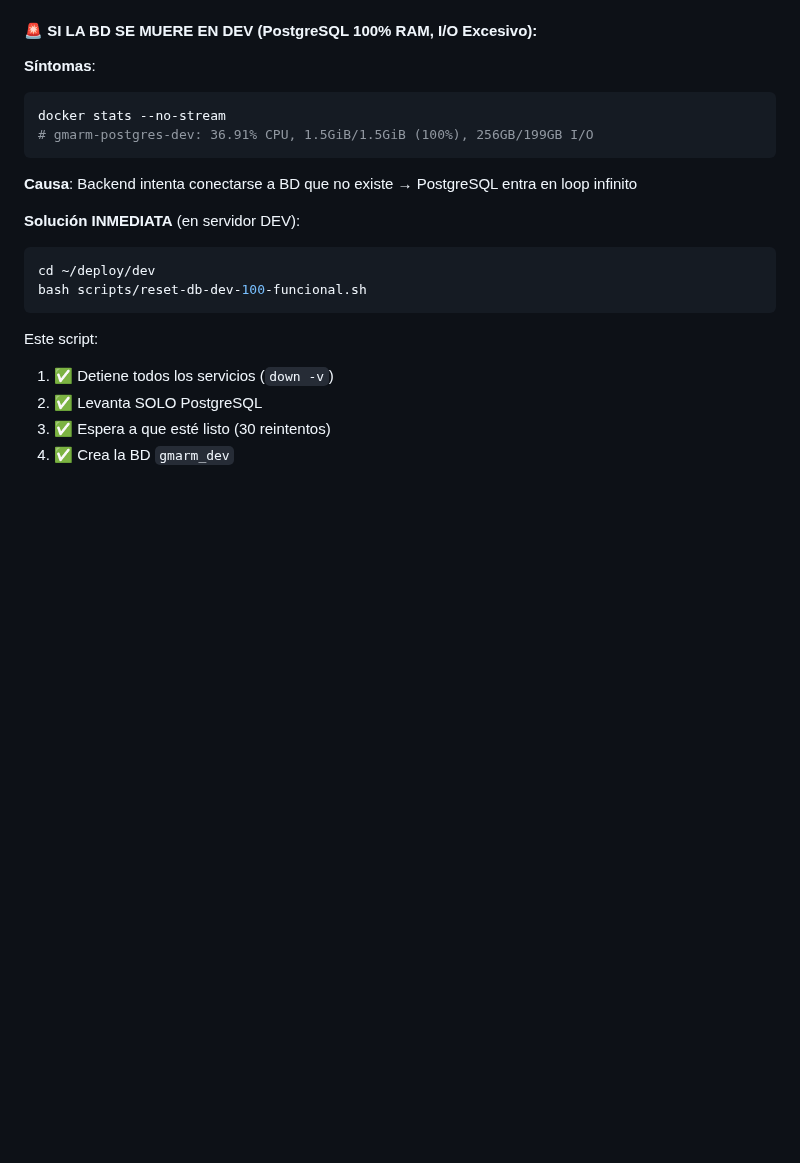
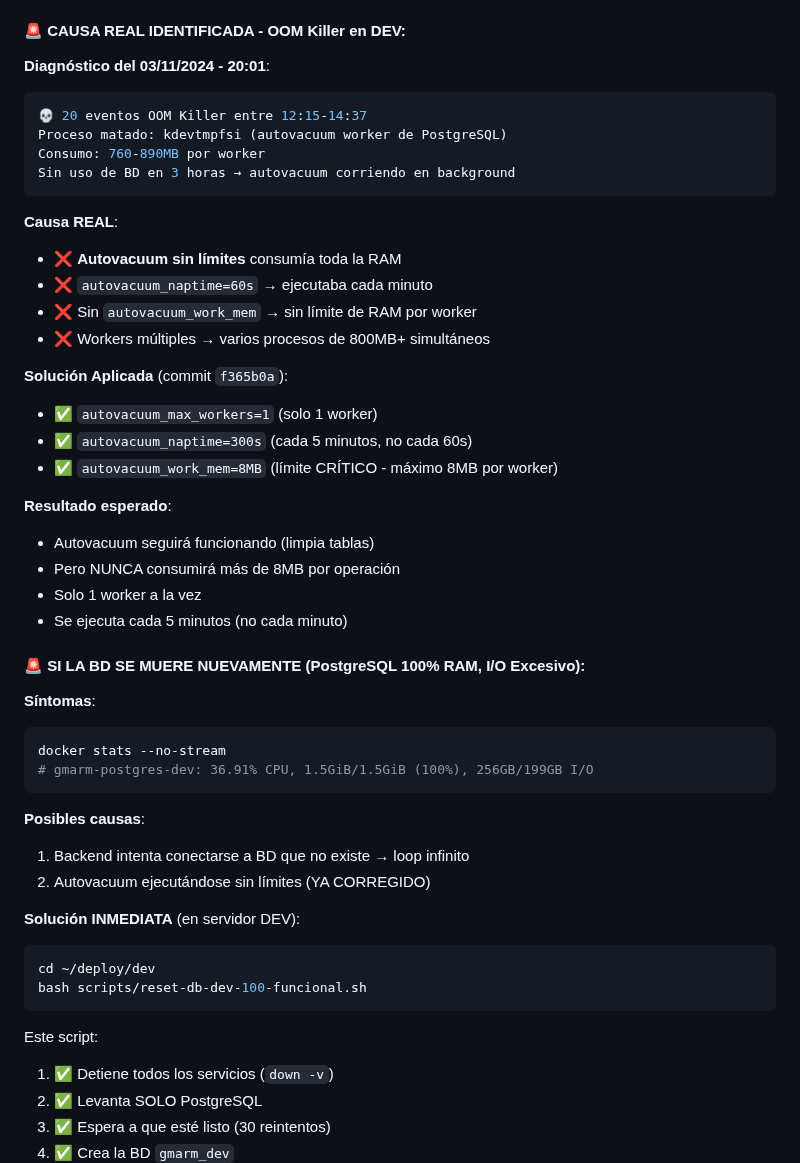
Before and after one commit to Gmarm-org/gmarm, a Markdown page: ADMIN_PENDIENTES.md, the part around the change. Drawn GitHub-style; blank space fills up the shorter version.

Commit message:
docs: identificar causa real del OOM - autovacuum sin límites
Análisis del diagnóstico en DEV (03/11/2024 - 20:01):
- 20 eventos OOM Killer entre 12:15-14:37
- Proceso: kdevtmpfsi (autovacuum worker)
- Consumo: 760-890MB por worker
- Sin uso de BD en 3 horas  autovacuum en background

Causa identificada:
- autovacuum sin límites de memoria
- Múltiples workers ejecutándose simultáneamente
- Naptime muy agresivo (60s)

Solución aplicada en commit f365b0a:
- autovacuum_max_workers=1
- autovacuum_naptime=300s
- autovacuum_work_mem=8MB (CRÍTICO)

Estado actual: Sistema completamente estable
- PostgreSQL: 1.41% RAM (21.59MB/1.5GB)
- 0 reinicios, OOM Killed: false
- BD funcional con todos los datos

````diff
--- a/ADMIN_PENDIENTES.md
+++ b/ADMIN_PENDIENTES.md
@@ -69,7 +69,34 @@
   - `scripts/ensure-db-exists.sh`
   - `scripts/reset-db-dev-100-funcional.sh` ✅ NUEVO
 
-#### 🚨 **SI LA BD SE MUERE EN DEV (PostgreSQL 100% RAM, I/O Excesivo):**
+#### 🚨 **CAUSA REAL IDENTIFICADA - OOM Killer en DEV:**
+
+**Diagnóstico del 03/11/2024 - 20:01**:
+```bash
+💀 20 eventos OOM Killer entre 12:15-14:37
+Proceso matado: kdevtmpfsi (autovacuum worker de PostgreSQL)
+Consumo: 760-890MB por worker
+Sin uso de BD en 3 horas → autovacuum corriendo en background
+```
+
+**Causa REAL**:
+- ❌ **Autovacuum sin límites** consumía toda la RAM
+- ❌ `autovacuum_naptime=60s` → ejecutaba cada minuto
+- ❌ Sin `autovacuum_work_mem` → sin límite de RAM por worker
+- ❌ Workers múltiples → varios procesos de 800MB+ simultáneos
+
+**Solución Aplicada** (commit `f365b0a`):
+- ✅ `autovacuum_max_workers=1` (solo 1 worker)
+- ✅ `autovacuum_naptime=300s` (cada 5 minutos, no cada 60s)
+- ✅ `autovacuum_work_mem=8MB` (límite CRÍTICO - máximo 8MB por worker)
+
+**Resultado esperado**:
+- Autovacuum seguirá funcionando (limpia tablas)
+- Pero NUNCA consumirá más de 8MB por operación
+- Solo 1 worker a la vez
+- Se ejecuta cada 5 minutos (no cada minuto)
+
+#### 🚨 **SI LA BD SE MUERE NUEVAMENTE (PostgreSQL 100% RAM, I/O Excesivo):**
 
 **Síntomas**:
 ```bash
@@ -77,7 +104,9 @@ docker stats --no-stream
 # gmarm-postgres-dev: 36.91% CPU, 1.5GiB/1.5GiB (100%), 256GB/199GB I/O
 ```
 
-**Causa**: Backend intenta conectarse a BD que no existe → PostgreSQL entra en loop infinito
+**Posibles causas**:
+1. Backend intenta conectarse a BD que no existe → loop infinito
+2. Autovacuum ejecutándose sin límites (YA CORREGIDO)
 
 **Solución INMEDIATA** (en servidor DEV):
 ```bash
````
